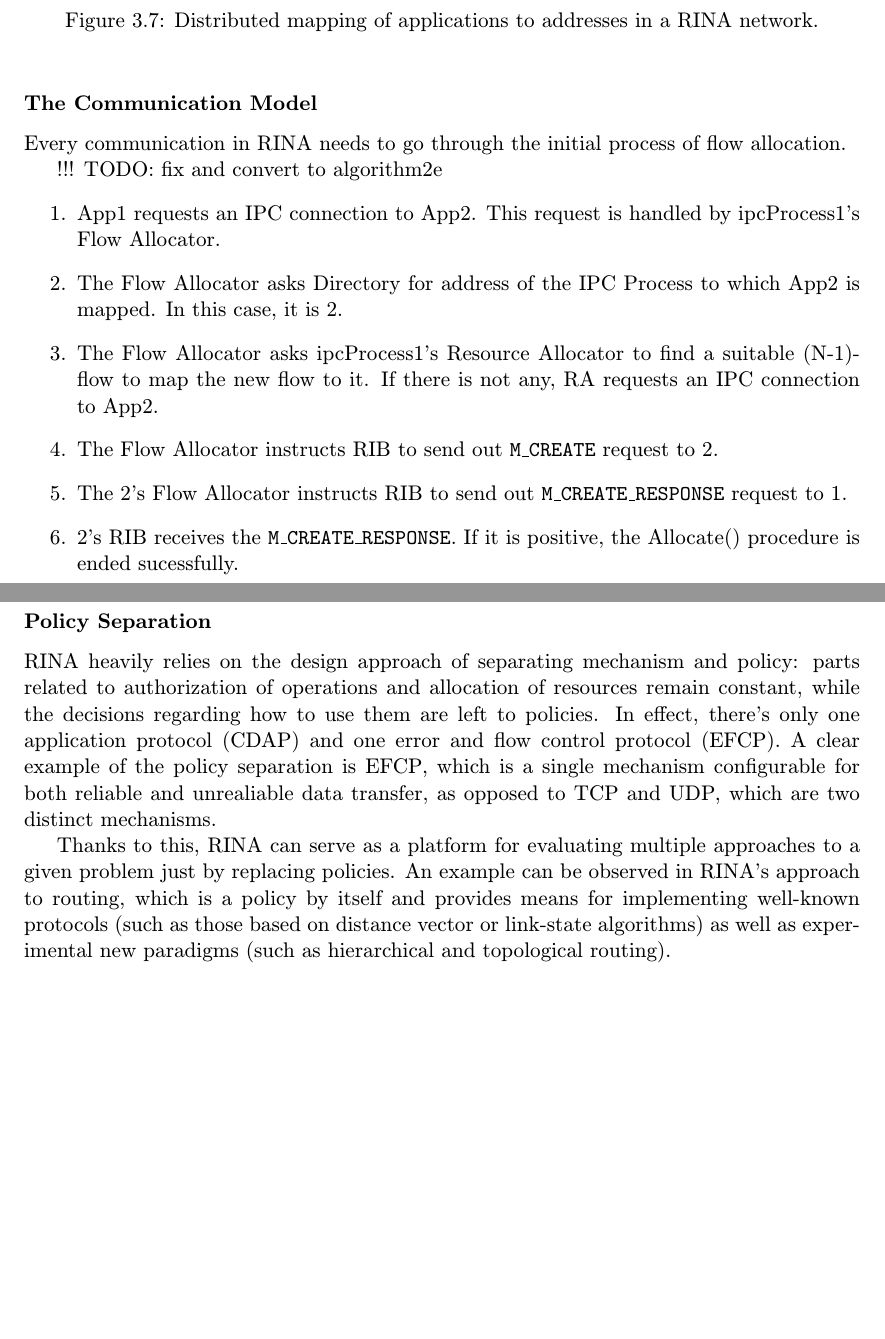
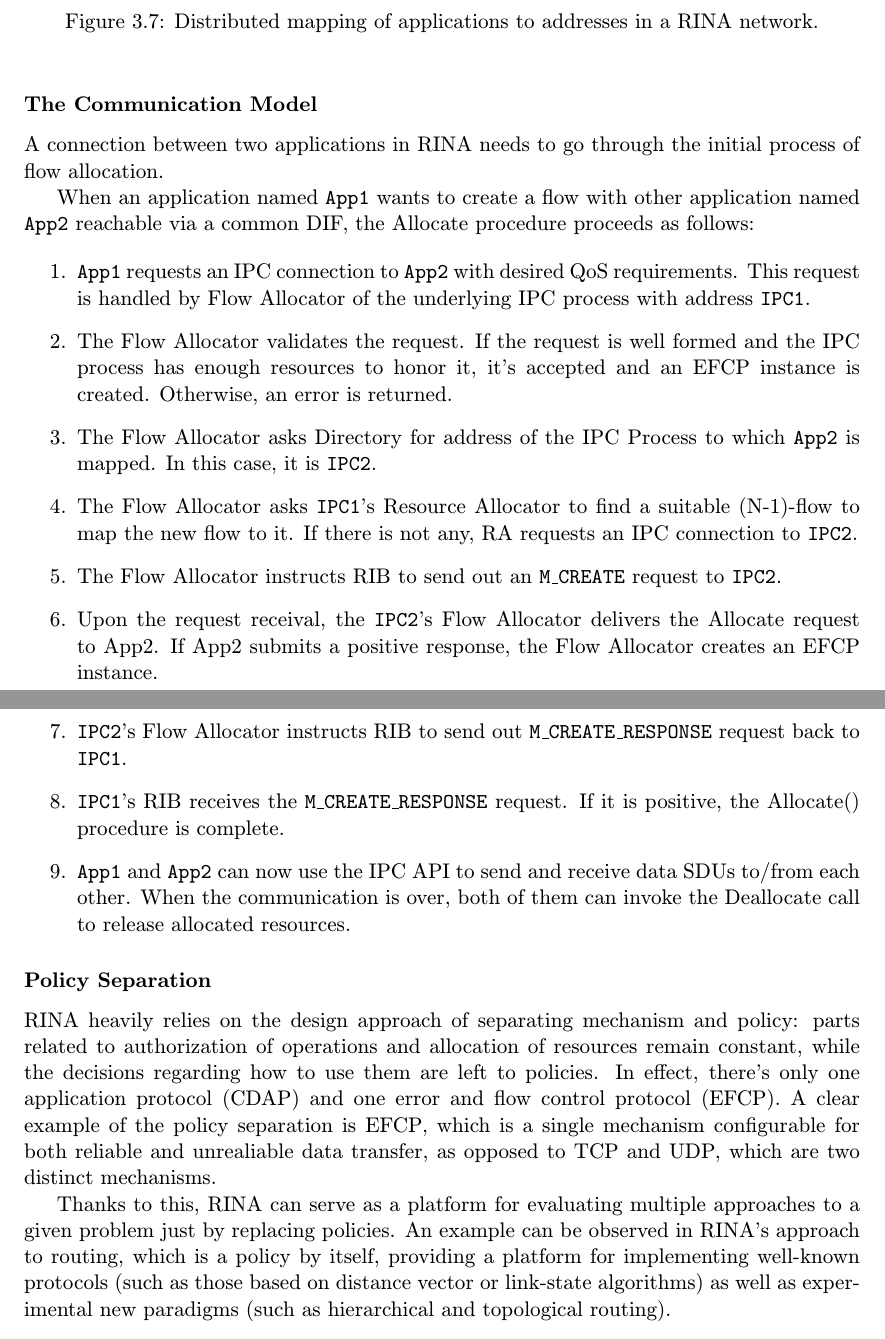
Before and after one commit to thykel/bachelor_thesis, a LaTeX thesis (projekt.tex, which reads obsah.tex): two parts of pages 23 and 24 of 49, joined at a grey line, cut so that both start at the same text, the shorter picture padded with empty space. Compiled offline with pdfLaTeX.

Commit message:
several fixes

```diff
--- a/obsah.tex
+++ b/obsah.tex
@@ -417,26 +417,27 @@
 
             \subsubsection{The Communication Model}\label{archs:rina:communication}
 
-                Every communication in RINA needs to go through the initial process of flow allocation.
+                A connection between two applications in RINA needs to go through the initial process of flow allocation.
 
-                !!! TODO: fix and convert to algorithm2e
+                When an application named \texttt{App1} wants to create a flow with other application named \texttt{App2} reachable via a common DIF, the Allocate procedure proceeds as follows:
 
-                \begin{figure}[H]
-                    \begin{enumerate}
-                        \item App1 requests an IPC connection to App2. This request is handled by ipcProcess1's Flow Allocator.
-                        \item The Flow Allocator asks Directory for address of the IPC Process to which App2 is mapped. In this case, it is 2.
-                        \item The Flow Allocator asks ipcProcess1's Resource Allocator to find a suitable (N-1)-flow to map the new flow to it. If there is not any, RA requests an IPC connection to App2.
-                        \item The Flow Allocator instructs RIB to send out \texttt{M\_CREATE} request to 2.
-                        \item The 2's Flow Allocator instructs RIB to send out \texttt{M\_CREATE\_RESPONSE} request to 1.
-                        \item 2's RIB receives the \texttt{M\_CREATE\_RESPONSE}. If it is positive, the Allocate() procedure is ended sucessfully.
-                    \end{enumerate}
-                \end{figure}
+                \begin{enumerate}
+                    \item \texttt{App1} requests an IPC connection to \texttt{App2} with desired QoS requirements. This request is handled by Flow Allocator of the underlying IPC process with address \texttt{IPC1}.
+                    \item The Flow Allocator validates the request. If the request is well formed and the IPC process has enough resources to honor it, it's accepted and an EFCP instance is created. Otherwise, an error is returned.
+                    \item The Flow Allocator asks Directory for address of the IPC Process to which \texttt{App2} is mapped. In this case, it is \texttt{IPC2}.
+                    \item The Flow Allocator asks \texttt{IPC1}'s Resource Allocator to find a suitable (N-1)-flow to map the new flow to it. If there is not any, RA requests an IPC connection to \texttt{IPC2}.
+                    \item The Flow Allocator instructs RIB to send out an \texttt{M\_CREATE} request to \texttt{IPC2}.
+                    \item Upon the request receival, the \texttt{IPC2}'s Flow Allocator delivers the Allocate request to App2. If App2 submits a positive response, the Flow Allocator creates an EFCP instance.
+                    \item \texttt{IPC2}'s Flow Allocator instructs RIB to send out \texttt{M\_CREATE\_RESPONSE} request back to \texttt{IPC1}.
+                    \item \texttt{IPC1}'s RIB receives the \texttt{M\_CREATE\_RESPONSE} request. If it is positive, the Allocate() procedure is complete.
+                    \item \texttt{App1} and \texttt{App2} can now use the IPC API to send and receive data SDUs to/from each other. When the communication is over, both of them can invoke the Deallocate call to release allocated resources.
+                \end{enumerate}
 
             \subsubsection{Policy Separation}
 
                 RINA heavily relies on the design approach of separating mechanism and policy: parts related to authorization of operations and allocation of resources remain constant, while the decisions regarding how to use them are left to policies. In effect, there's only one application protocol (CDAP) and one error and flow control protocol (EFCP). A clear example of the policy separation is EFCP, which is a single mechanism configurable for both reliable and unrealiable data transfer, as opposed to TCP and UDP, which are two distinct mechanisms.
 
-                Thanks to this, RINA can serve as a platform for evaluating multiple approaches to a given problem just by replacing policies. An example can be observed in RINA's approach to routing, which is a policy by itself and provides means for implementing well-known protocols (such as those based on distance vector or link-state algorithms) as well as experimental new paradigms (such as hierarchical and topological routing).
+                Thanks to this, RINA can serve as a platform for evaluating multiple approaches to a given problem just by replacing policies. An example can be observed in RINA's approach to routing, which is a policy by itself, providing a platform for implementing well-known protocols (such as those based on distance vector or link-state algorithms) as well as experimental new paradigms (such as hierarchical and topological routing).
 
         \subsection{Current State of Implementation}
 
--- a/projekt.tex
+++ b/projekt.tex
@@ -97,7 +97,7 @@
   keywords.en={OMNeT++, RINA, RMT, computer networks, network architectures}, %klicova slova v anglickem jazyce
   %Abstract
   abstract.cs={V této práci jsou popsány principy a stav implementace vybraných nových síťových architektur. Dále je dokumentována implementace modulu Relaying and Multiplexing Task síťové architektury Recursive InterNetwork Architecture (RINA) pro simulační framework OMNeT++. Cílem práce je doplnění funkcionality již existující simulační knihovny pro zajištění plnohodnotného modelování sítí RINA.}, % abstrakt v ceskem jazyce
-  abstract.en={This thesis describes principles and state of implementation of selected new network architectures. It also documents implementation of the Relaying and Multiplexing Task module of one of the presented architectures, RINA, for the OMNeT++ simulation framework. The main goal of this thesis is to extend functionality of an existing simulation library to provide full-fledged means of modelling RINA networks.}, % abstrakt v anglickem jazyce
+  abstract.en={This thesis describes principles and state of implementation of selected new network architectures. It also documents implementation of the Relaying and Multiplexing Task module of one of the presented architectures, Recursive InterNetwork Architecture (RINA), for the OMNeT++ simulation framework. The main goal of this thesis is to extend functionality of an existing simulation library to provide a full-fledged means for modelling RINA networks.}, % abstrakt v anglickem jazyce
   %Prohlaseni
   declaration={Prohlašuji, že jsem tuto bakalářskou práci vypracoval sám pod vedením Ing. Marcela Marka. },
   %Podekovani (nepovinne)
```
Also changed, not shown: projekt.pdf, obsah.tex (23 more changed lines).
